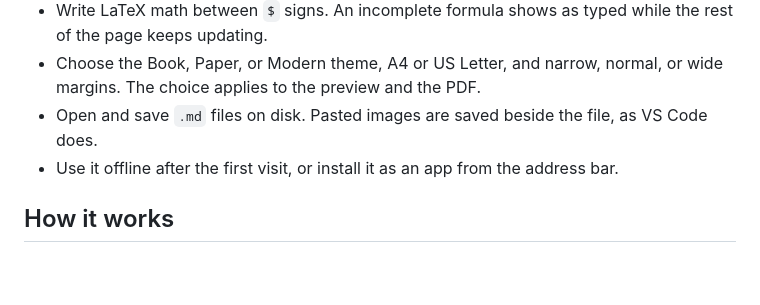
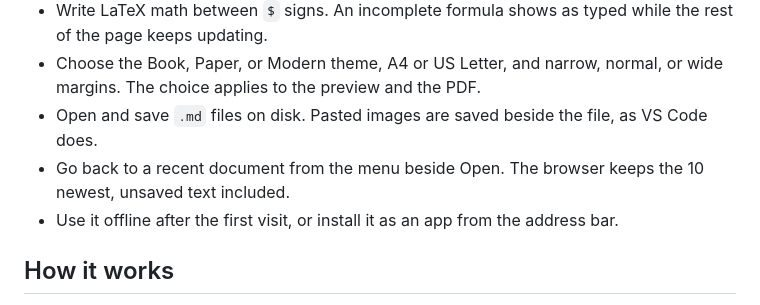
Before and after one commit to pic0ne/liveprint, a Markdown page: README.md, the part around the change. Rendered like a GitHub page; blank space fills up the shorter version.

Commit message:
Describe the Recent list in the docs
Co-Authored-By: Claude Opus 5.5 <noreply@anthropic.com>

```diff
--- a/README.md
+++ b/README.md
@@ -13,6 +13,7 @@ It runs at [liveprint.picone.dev](https://liveprint.picone.dev).
 - Write LaTeX math between `$` signs. An incomplete formula shows as typed while the rest of the page keeps updating.
 - Choose the Book, Paper, or Modern theme, A4 or US Letter, and narrow, normal, or wide margins. The choice applies to the preview and the PDF.
 - Open and save `.md` files on disk. Pasted images are saved beside the file, as VS Code does.
+- Go back to a recent document from the menu beside Open. The browser keeps the 10 newest, unsaved text included.
 - Use it offline after the first visit, or install it as an app from the address bar.
 
 ## How it works
```
Also changed, not shown: docs/how-it-works.md (+3 -2 lines).
